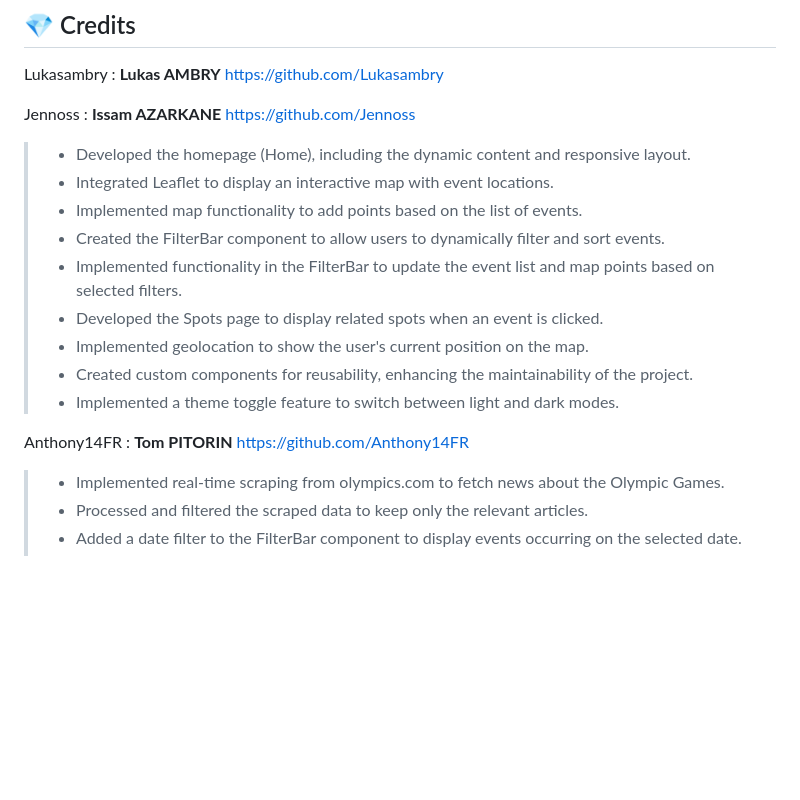
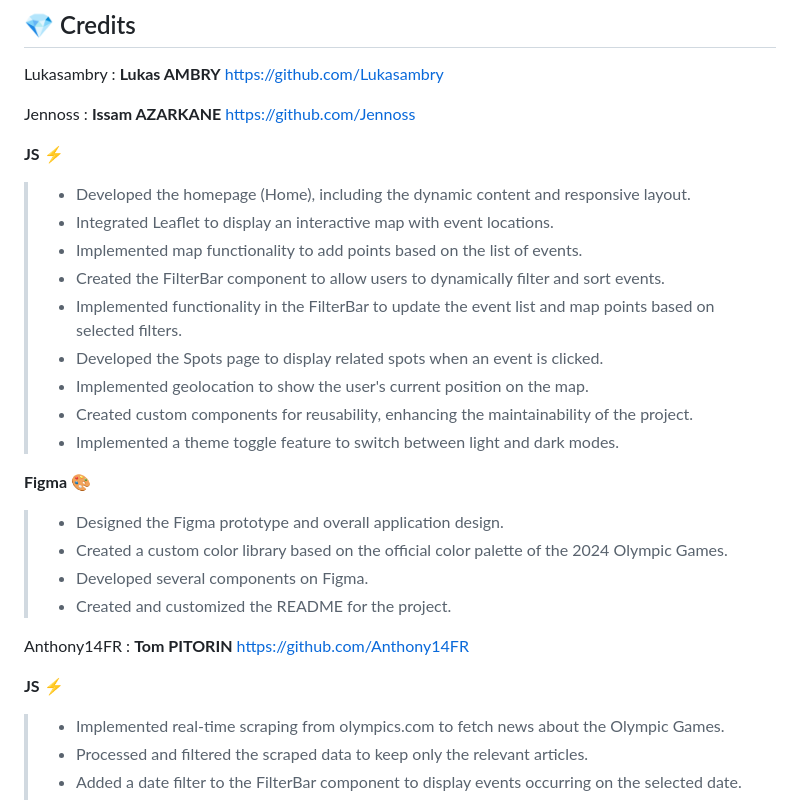
Before and after one commit to Anthony14FR/Suro, a Markdown page: README.md, the part around the change. Rendered like a GitHub page; blank space fills up the shorter version.

```diff
--- a/README.md
+++ b/README.md
@@ -58,6 +58,8 @@ https://github.com/Lukasambry
 Jennoss : **Issam AZARKANE**
 https://github.com/Jennoss
 
+
+**JS ⚡**
 > - Developed the homepage (Home), including the dynamic content and responsive layout.
 > - Integrated Leaflet to display an interactive map with event locations.
 > - Implemented map functionality to add points based on the list of events.
@@ -68,9 +70,16 @@ https://github.com/Jennoss
 > - Created custom components for reusability, enhancing the maintainability of the project.
 > - Implemented a theme toggle feature to switch between light and dark modes.
 
+**Figma 🎨**
+> - Designed the Figma prototype and overall application design.
+> - Created a custom color library based on the official color palette of the 2024 Olympic Games.
+> - Developed several components on Figma.
+> - Created and customized the README for the project.
+
 Anthony14FR : **Tom PITORIN**
 https://github.com/Anthony14FR
 
+**JS ⚡**
 > - Implemented real-time scraping from olympics.com to fetch news about the Olympic Games.
 > - Processed and filtered the scraped data to keep only the relevant articles.
 > - Added a date filter to the FilterBar component to display events occurring on the selected date.
```
